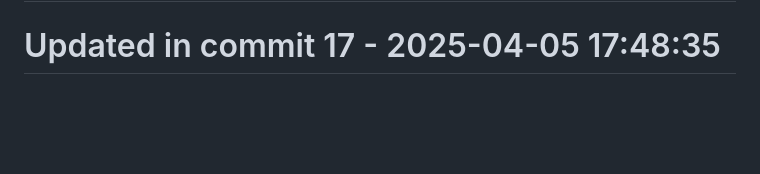
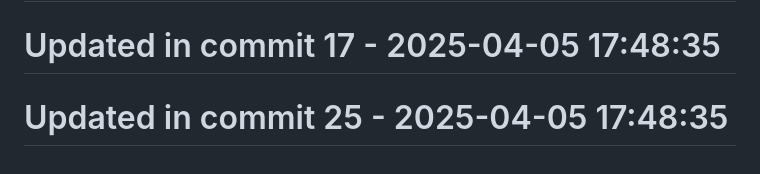
Before and after one commit to llamasearchai/llamascrapes3, a Markdown page: README.md, the part around the change. Drawn GitHub-style; blank space fills up the shorter version.

```diff
--- a/README.md
+++ b/README.md
@@ -191,3 +191,5 @@ Licensed under the MIT License - see the [LICENSE](LICENSE) file for details.
 # Updated in commit 9 - 2025-04-05 17:48:34
 
 # Updated in commit 17 - 2025-04-05 17:48:35
+
+# Updated in commit 25 - 2025-04-05 17:48:35
```
